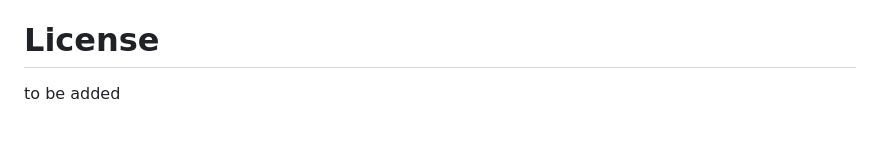
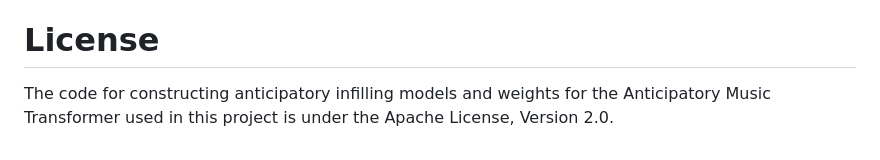
Before and after one commit to soonduck-dreams/20242R0136COSE48002, a Markdown page: README.md, the part around the change. GitHub-like rendering.

```diff
--- a/README.md
+++ b/README.md
@@ -162,4 +162,4 @@ project-root/
 to be added
 
 # License
-to be added
+The code for constructing anticipatory infilling models and weights for the Anticipatory Music Transformer used in this project is under the Apache License, Version 2.0.
```
